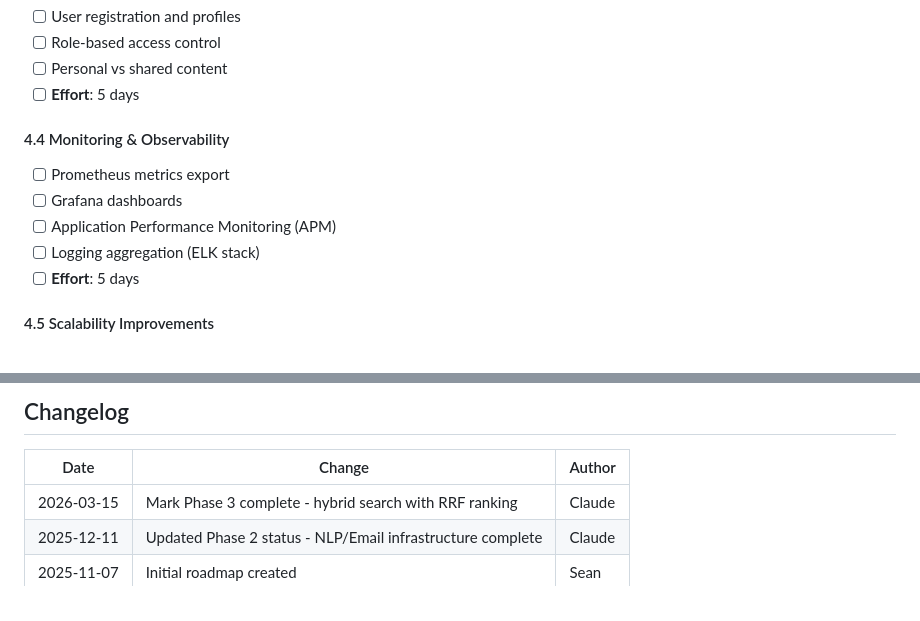
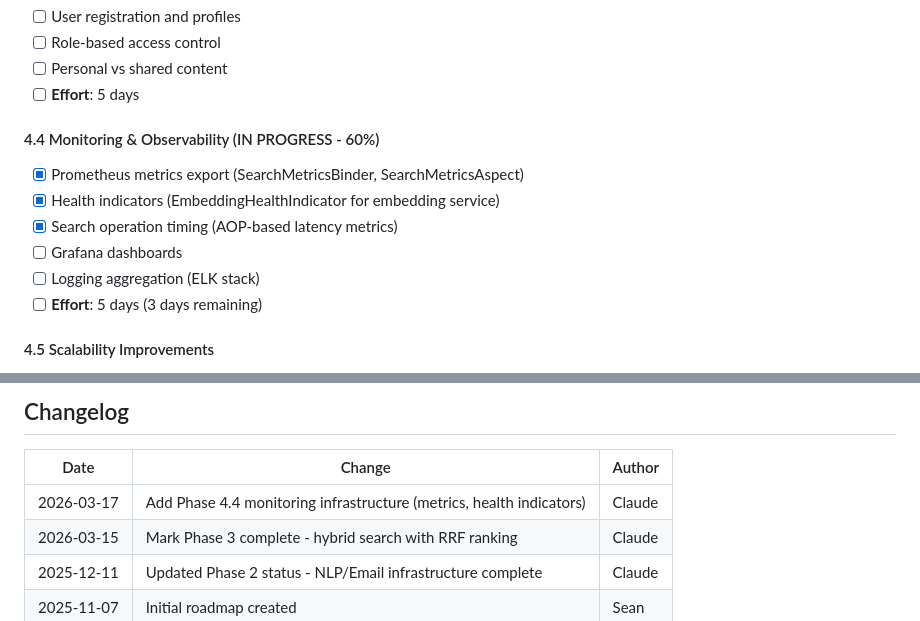
Before and after one commit to seanoc5/spring-search-tempo, a Markdown page: docs/roadmap.md, 2 parts joined by grey strips. Drawn GitHub-style.

Commit message:
Update roadmap for Phase 4.4 monitoring progress
Co-Authored-By: Claude Opus 4.5 <noreply@anthropic.com>

```diff
--- a/docs/roadmap.md
+++ b/docs/roadmap.md
@@ -430,12 +430,13 @@ dependencies {
 - [ ] Personal vs shared content
 - [ ] **Effort**: 5 days
 
-#### 4.4 Monitoring & Observability
-- [ ] Prometheus metrics export
+#### 4.4 Monitoring & Observability (IN PROGRESS - 60%)
+- [x] Prometheus metrics export (SearchMetricsBinder, SearchMetricsAspect)
+- [x] Health indicators (EmbeddingHealthIndicator for embedding service)
+- [x] Search operation timing (AOP-based latency metrics)
 - [ ] Grafana dashboards
-- [ ] Application Performance Monitoring (APM)
 - [ ] Logging aggregation (ELK stack)
-- [ ] **Effort**: 5 days
+- [ ] **Effort**: 5 days (3 days remaining)
 
 #### 4.5 Scalability Improvements
 - [ ] Database connection pooling (HikariCP tuning)
@@ -735,6 +736,7 @@ Features are prioritized based on:
 
 | Date       | Change                  | Author |
 |------------|-------------------------|--------|
+| 2026-03-17 | Add Phase 4.4 monitoring infrastructure (metrics, health indicators) | Claude |
 | 2026-03-15 | Mark Phase 3 complete - hybrid search with RRF ranking | Claude |
 | 2025-12-11 | Updated Phase 2 status - NLP/Email infrastructure complete | Claude |
 | 2025-11-07 | Initial roadmap created | Sean   |
```
Also changed, not shown: other parts of docs/roadmap.md (+2 -2 lines).
